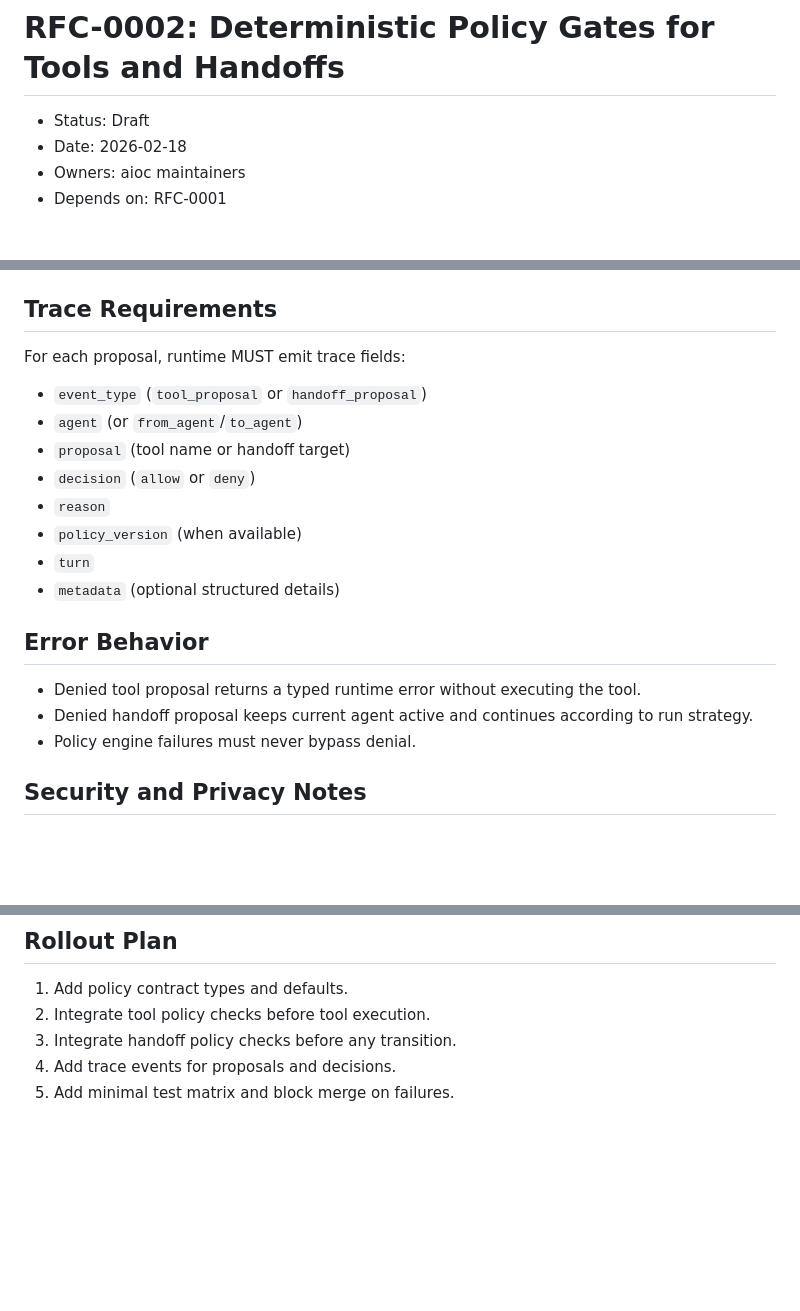
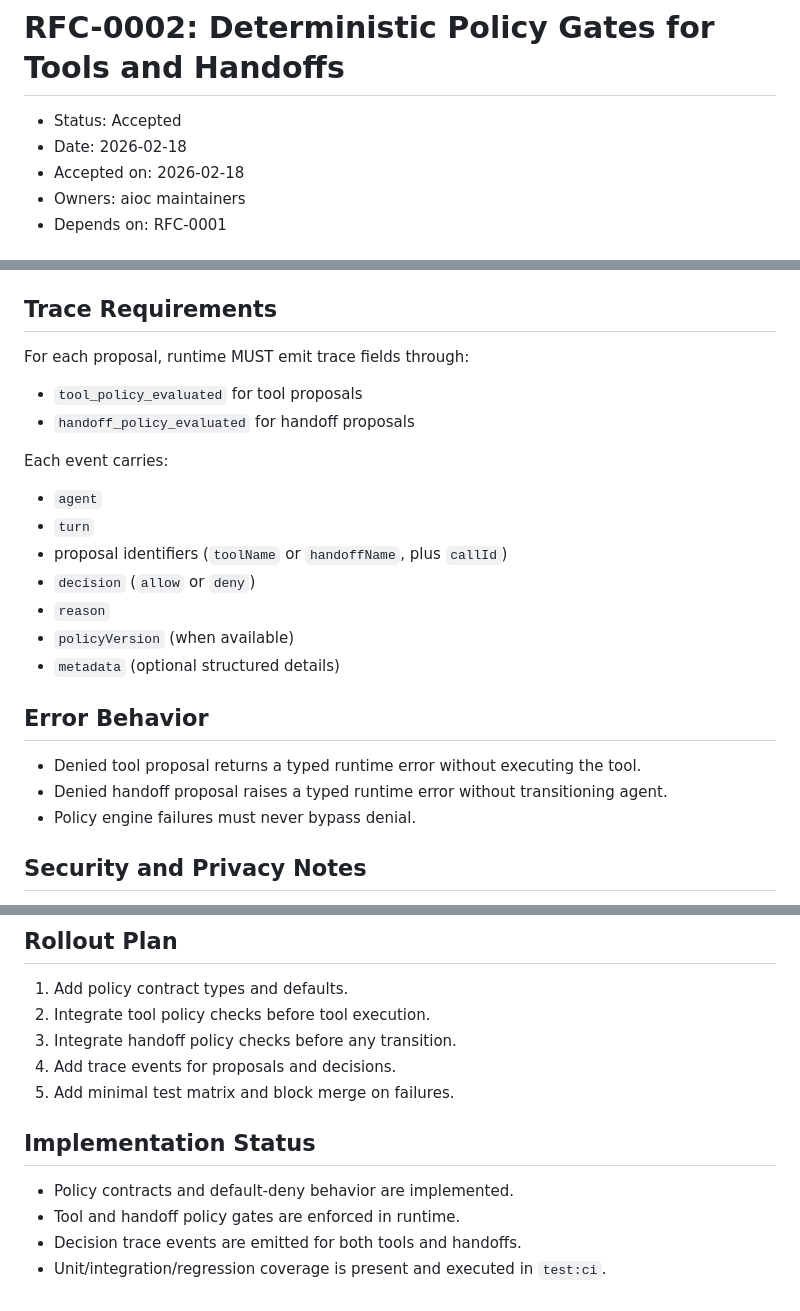
Before and after one commit to axiastudio/aioc, a Markdown page: docs/RFC-0002-policy-gates-for-tools-and-handoffs.md, 3 parts joined by grey strips. Drawn GitHub-style; blank space fills up the shorter version.

Commit message:
docs(rfc): mark RFC-0002 as accepted and align it with implemented policy tracing

```diff
--- a/docs/RFC-0002-policy-gates-for-tools-and-handoffs.md
+++ b/docs/RFC-0002-policy-gates-for-tools-and-handoffs.md
@@ -1,7 +1,8 @@
 # RFC-0002: Deterministic Policy Gates for Tools and Handoffs
 
-- Status: Draft
+- Status: Accepted
 - Date: 2026-02-18
+- Accepted on: 2026-02-18
 - Owners: aioc maintainers
 - Depends on: RFC-0001
 
@@ -93,21 +95,25 @@ export interface PolicyConfiguration<TContext = unknown> {
 
 ## Trace Requirements
 
-For each proposal, runtime MUST emit trace fields:
+For each proposal, runtime MUST emit trace fields through:
 
-- `event_type` (`tool_proposal` or `handoff_proposal`)
-- `agent` (or `from_agent`/`to_agent`)
-- `proposal` (tool name or handoff target)
+- `tool_policy_evaluated` for tool proposals
+- `handoff_policy_evaluated` for handoff proposals
+
+Each event carries:
+
+- `agent`
+- `turn`
+- proposal identifiers (`toolName` or `handoffName`, plus `callId`)
 - `decision` (`allow` or `deny`)
 - `reason`
-- `policy_version` (when available)
-- `turn`
+- `policyVersion` (when available)
 - `metadata` (optional structured details)
 
 ## Error Behavior
 
 - Denied tool proposal returns a typed runtime error without executing the tool.
-- Denied handoff proposal keeps current agent active and continues according to run strategy.
+- Denied handoff proposal raises a typed runtime error without transitioning agent.
 - Policy engine failures must never bypass denial.
 
 ## Security and Privacy Notes
@@ -133,3 +139,10 @@ For each proposal, runtime MUST emit trace fields:
 3. Integrate handoff policy checks before any transition.
 4. Add trace events for proposals and decisions.
 5. Add minimal test matrix and block merge on failures.
+
+## Implementation Status
+
+- Policy contracts and default-deny behavior are implemented.
+- Tool and handoff policy gates are enforced in runtime.
+- Decision trace events are emitted for both tools and handoffs.
+- Unit/integration/regression coverage is present and executed in `test:ci`.
```
Also changed, not shown: other parts of docs/RFC-0002-policy-gates-for-tools-and-handoffs.md (+2 -1 lines).
